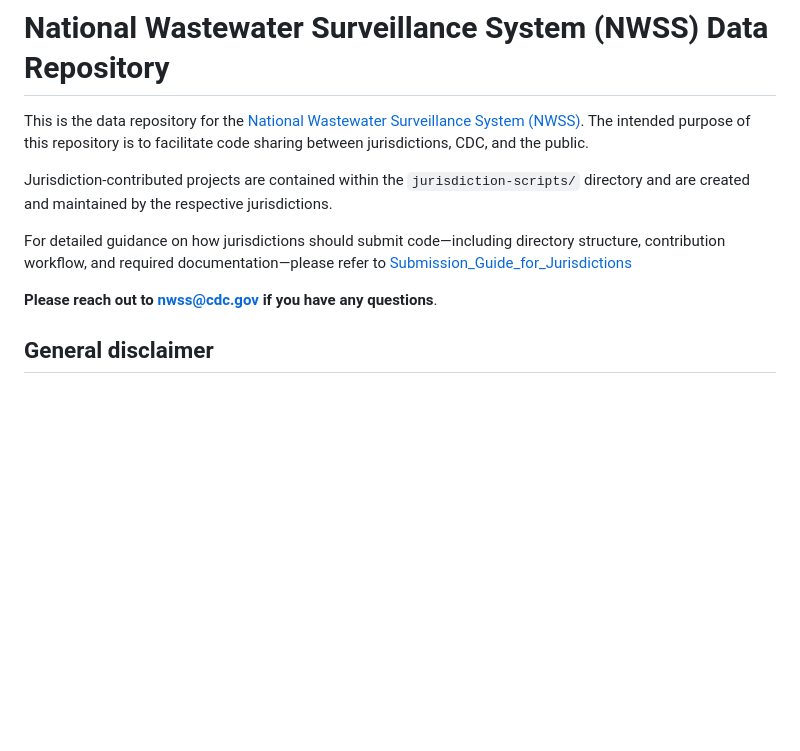
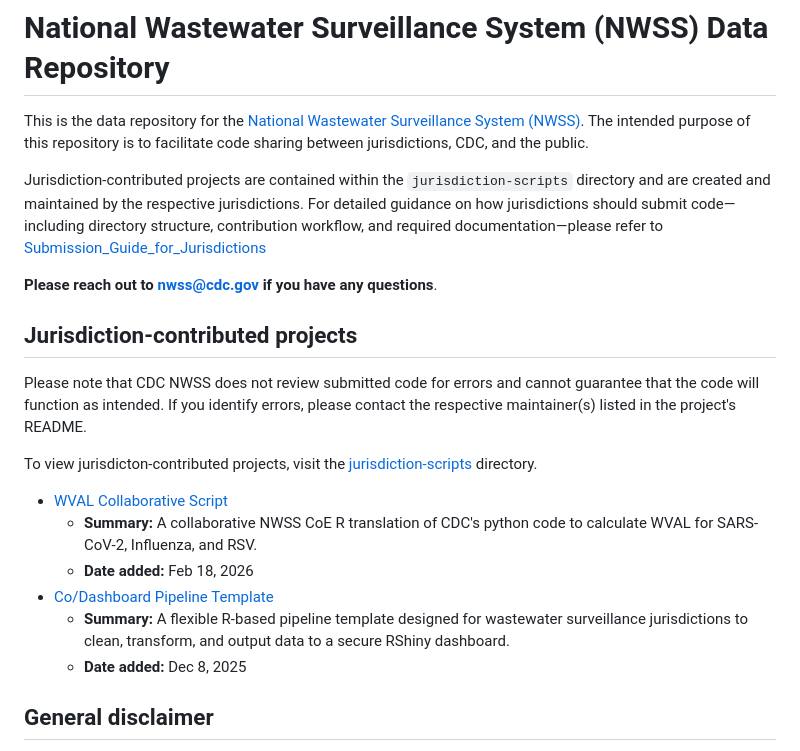
Before and after one commit to CDCgov/NWSS, a Markdown page: README.md, the part around one of its changes. GitHub-like rendering; blank space fills up the shorter version.

Commit message:
Update README.md
Adding 'Jurisdiction-contributed projects' section

```diff
--- a/README.md
+++ b/README.md
@@ -4,10 +4,20 @@ This is the data repository for the [National Wastewater Surveillance System (NW
 
-Jurisdiction-contributed projects are contained within the `jurisdiction-scripts/` directory and are created and maintained by the respective jurisdictions.
-
+Jurisdiction-contributed projects are contained within the `jurisdiction-scripts` directory and are created and maintained by the respective jurisdictions.
 For detailed guidance on how jurisdictions should submit code—including directory structure, contribution workflow, and required documentation—please refer to [Submission_Guide_for_Jurisdictions](Submission_Guide_for_Jurisdictions.md)
 
 
 **Please reach out to nwss@cdc.gov if you have any questions**.
+
+## Jurisdiction-contributed projects
+Please note that CDC NWSS does not review submitted code for errors and cannot guarantee that the code will function as intended. If you identify errors, please contact the respective maintainer(s) listed in the project's README.
+
+To view jurisdicton-contributed projects, visit the [jurisdiction-scripts](https://github.com/CDCgov/NWSS/tree/master/jurisdiction-scripts) directory.
+  - [WVAL Collaborative Script](https://github.com/CDCgov/NWSS/tree/master/jurisdiction-scripts/WVAL%20Collaborative%20Script)
+    -   **Summary:** A collaborative NWSS CoE R translation of CDC's python code to calculate WVAL for SARS-CoV-2, Influenza, and RSV.
+    -   **Date added:** Feb 18, 2026
+  - [Co/Dashboard Pipeline Template](https://github.com/CDCgov/NWSS/tree/master/jurisdiction-scripts/CO/Dashboard%20Pipeline%20Template)
+    - **Summary:** A flexible R-based pipeline template designed for wastewater surveillance jurisdictions to clean, transform, and output data to a secure RShiny dashboard.
+    - **Date added:** Dec 8, 2025
 
 ## General disclaimer
 This repository was created for use by CDC programs to collaborate on public health related projects in support of the [CDC mission](https://www.cdc.gov/about/organization/mission.htm).  GitHub is not hosted by the CDC, but is a third party website used by CDC and its partners to share information and collaborate on software. CDC use of GitHub does not imply an endorsement of any one particular service, product, or enterprise.
```
Also changed, not shown: other parts of README.md (+1 -1 lines).
